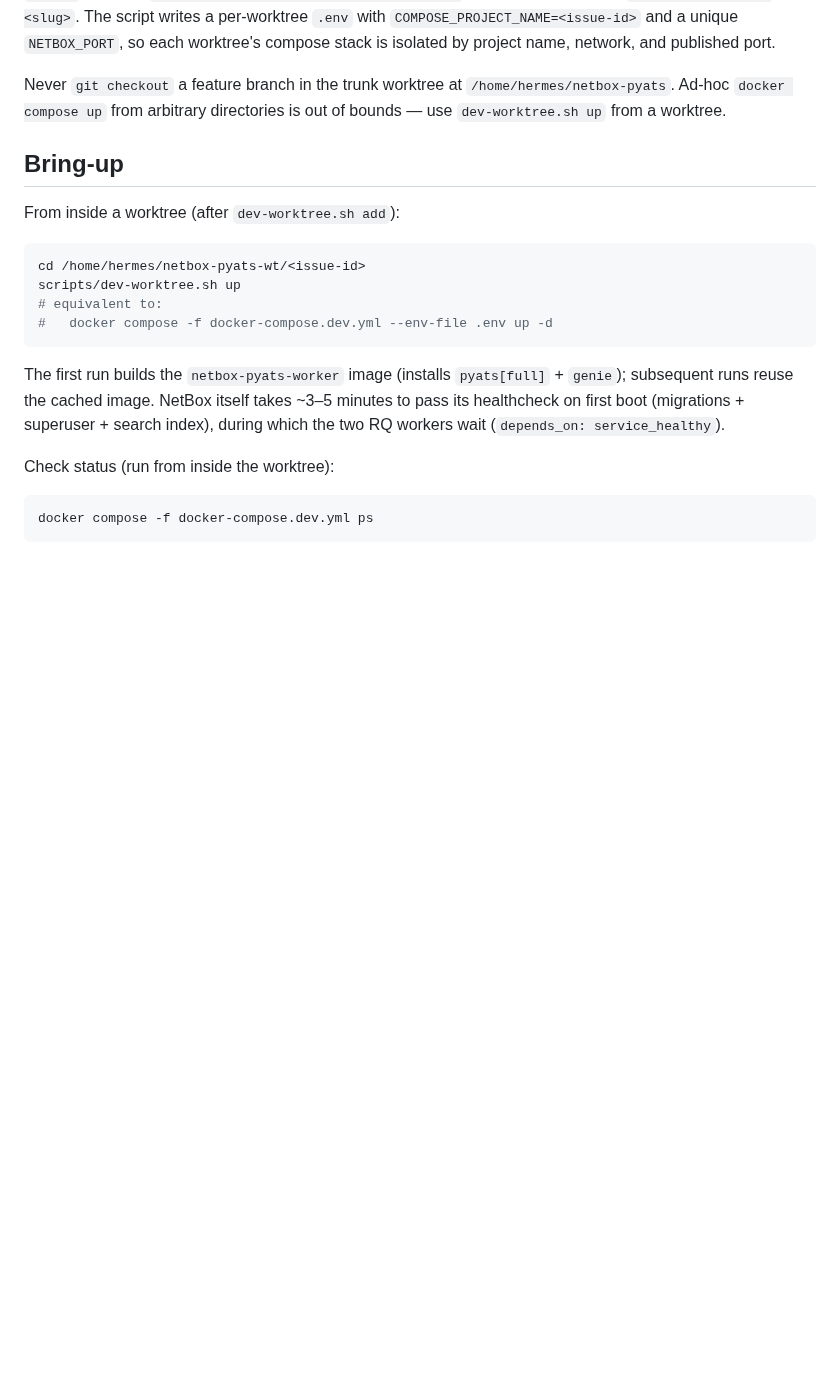
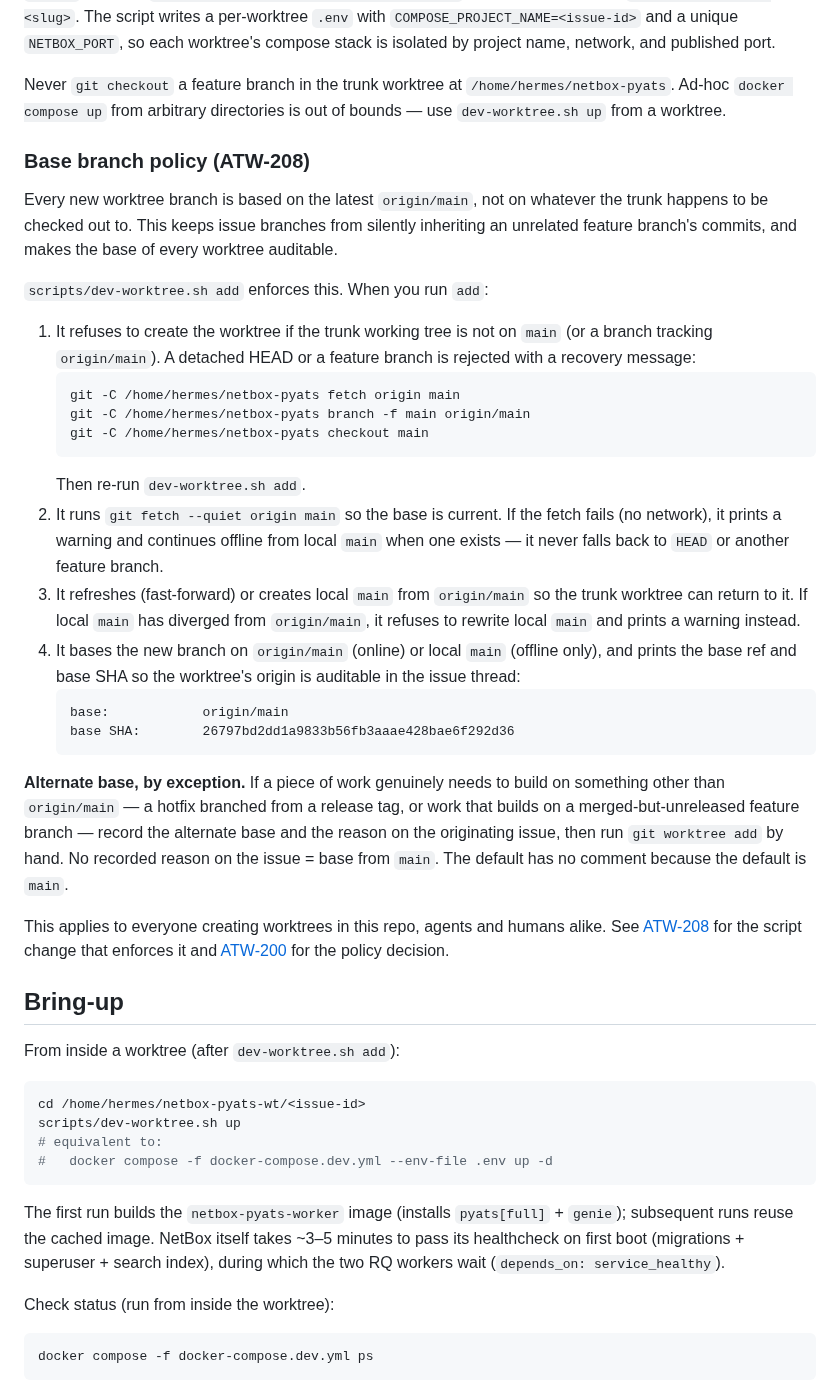
Before and after one commit to openjarv/netbox-pyats, a Markdown page: docs/developer/setup.md, the part around the change. Drawn GitHub-style; blank space fills up the shorter version.

Commit message:
docs(ATW-209): Base branch policy subsection in setup.md
Add a "Base branch policy" subsection under the Worktree convention in
docs/developer/setup.md, documenting what scripts/dev-worktree.sh add
enforces as of ATW-208:

- New worktree branches base from origin/main (online) or local main
  (offline fallback only), never HEAD or a feature branch.
- add refuses when the trunk is not on main (or a branch tracking
  origin/main), printing the recovery commands.
- Local main is refreshed/created from origin/main fast-forward only;
  a diverged local main is not rewritten.
- The base ref + base SHA are printed for auditability.
- Alternate base is by exception only: record the reason on the
  originating issue, then run git worktree add by hand. No recorded
  reason = base from main.

Cross-links ATW-208 (script change) and ATW-200 (policy decision).

Closes ATW-209.

Co-Authored-By: Paperclip <noreply@paperclip.ing>

````diff
--- a/docs/developer/setup.md
+++ b/docs/developer/setup.md
@@ -51,6 +51,51 @@ compose stack is isolated by project name, network, and published port.
 Never `git checkout` a feature branch in the trunk worktree at
 `/home/hermes/netbox-pyats`. Ad-hoc `docker compose up` from arbitrary
 directories is out of bounds — use `dev-worktree.sh up` from a worktree.
+
+### Base branch policy (ATW-208)
+
+Every new worktree branch is based on the latest `origin/main`, not on
+whatever the trunk happens to be checked out to. This keeps issue branches
+from silently inheriting an unrelated feature branch's commits, and makes
+the base of every worktree auditable.
+
+`scripts/dev-worktree.sh add` enforces this. When you run `add`:
+
+1. It refuses to create the worktree if the trunk working tree is not on
+   `main` (or a branch tracking `origin/main`). A detached HEAD or a
+   feature branch is rejected with a recovery message:
+   ```bash
+   git -C /home/hermes/netbox-pyats fetch origin main
+   git -C /home/hermes/netbox-pyats branch -f main origin/main
+   git -C /home/hermes/netbox-pyats checkout main
+   ```
+   Then re-run `dev-worktree.sh add`.
+2. It runs `git fetch --quiet origin main` so the base is current. If the
+   fetch fails (no network), it prints a warning and continues offline from
+   local `main` when one exists — it never falls back to `HEAD` or another
+   feature branch.
+3. It refreshes (fast-forward) or creates local `main` from `origin/main`
+   so the trunk worktree can return to it. If local `main` has diverged
+   from `origin/main`, it refuses to rewrite local `main` and prints a
+   warning instead.
+4. It bases the new branch on `origin/main` (online) or local `main`
+   (offline only), and prints the base ref and base SHA so the worktree's
+   origin is auditable in the issue thread:
+   ```
+   base:            origin/main
+   base SHA:        26797bd2dd1a9833b56fb3aaae428bae6f292d36
+   ```
+
+**Alternate base, by exception.** If a piece of work genuinely needs to
+build on something other than `origin/main` — a hotfix branched from a
+release tag, or work that builds on a merged-but-unreleased feature branch
+— record the alternate base and the reason on the originating issue, then
+run `git worktree add` by hand. No recorded reason on the issue = base
+from `main`. The default has no comment because the default is `main`.
+
+This applies to everyone creating worktrees in this repo, agents and humans
+alike. See [ATW-208](/ATW/issues/ATW-208) for the script change that
+enforces it and [ATW-200](/ATW/issues/ATW-200) for the policy decision.
 
 ## Bring-up
 
````
